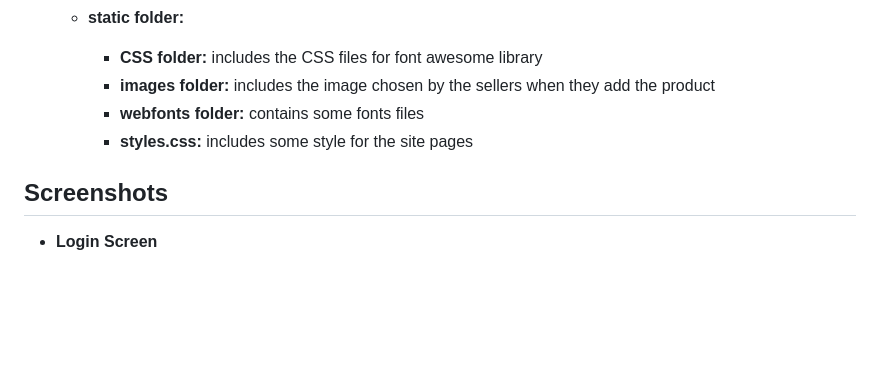
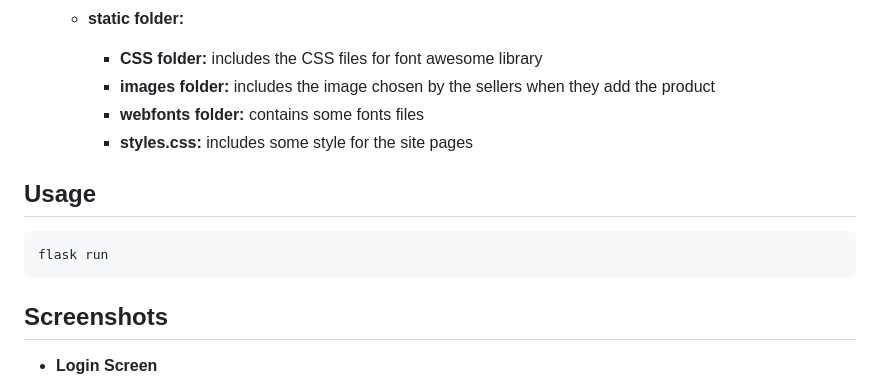
Before and after one commit to Ibrahim-embaby/e-commerce, a Markdown page: README.md, the part around the change. GitHub-like rendering; blank space fills up the shorter version.

````diff
--- a/README.md
+++ b/README.md
@@ -53,6 +53,11 @@ once the customer buys the product, the cart page is shown and he can see the li
         - **webfonts folder:** contains some fonts files
         - **styles.css:** includes some style for the site pages
 
+## Usage
+```bash
+flask run
+```
+
 ## Screenshots
 - **Login Screen**
 <img src='/screenshots/screenshot-1.png' width='640' height='324'>
````
